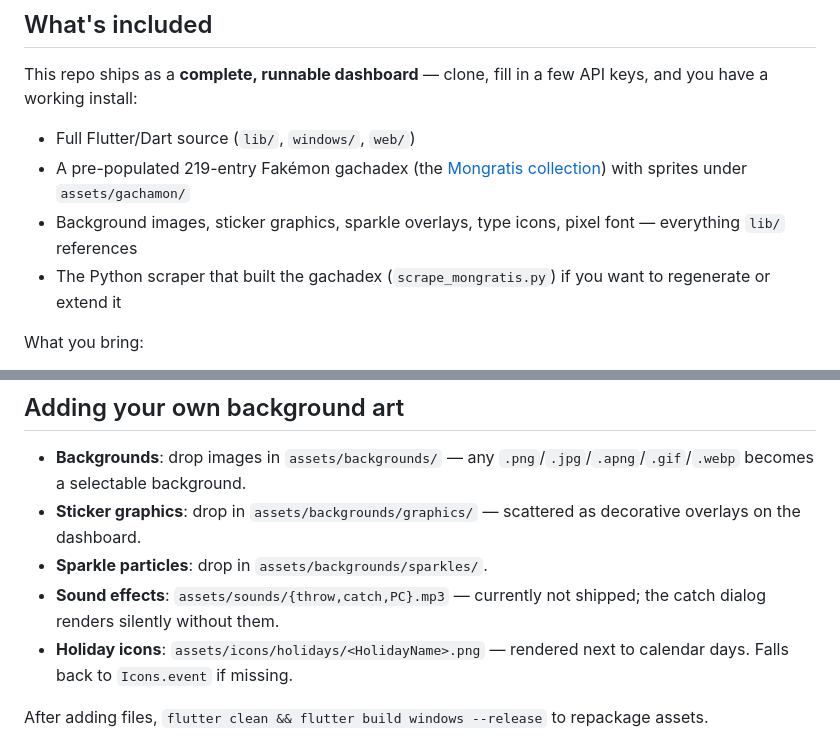
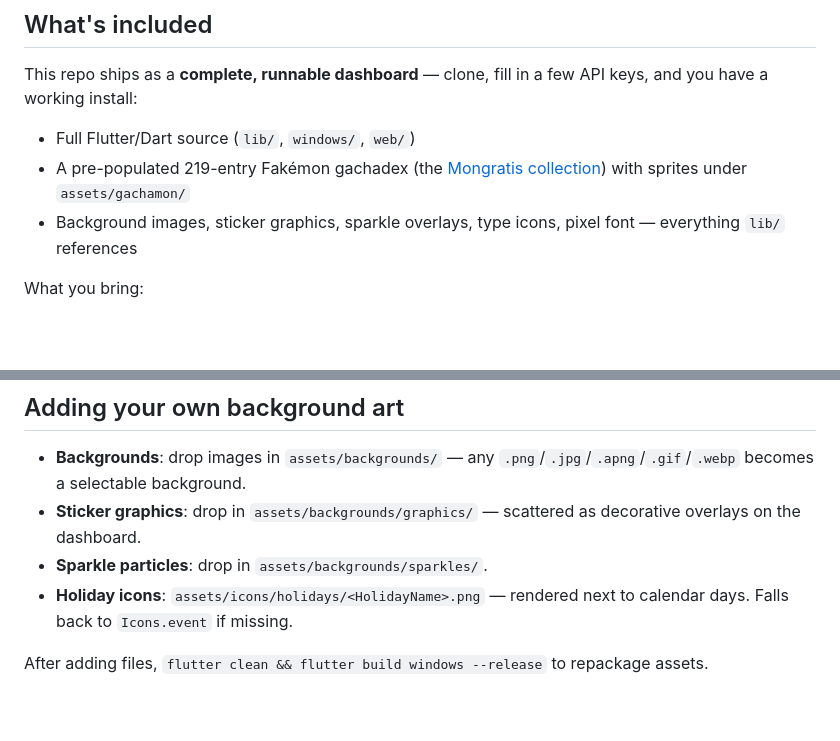
Before and after one commit to arjensen92/Diva-Dashboard, a Markdown page: README.md, 2 parts joined by grey strips. Drawn GitHub-style; blank space fills up the shorter version.

```diff
--- a/README.md
+++ b/README.md
@@ -24,8 +24,6 @@ few API keys, and you have a working install:
   with sprites under `assets/gachamon/`
 - Background images, sticker graphics, sparkle overlays, type icons,
   pixel font — everything `lib/` references
-- The Python scraper that built the gachadex
-  (`scrape_mongratis.py`) if you want to regenerate or extend it
 
 What you bring:
 
@@ -160,8 +133,6 @@ path so stickers get the outline + holo shimmer treatment).
 - **Sticker graphics**: drop in `assets/backgrounds/graphics/` —
   scattered as decorative overlays on the dashboard.
 - **Sparkle particles**: drop in `assets/backgrounds/sparkles/`.
-- **Sound effects**: `assets/sounds/{throw,catch,PC}.mp3` — currently
-  not shipped; the catch dialog renders silently without them.
 - **Holiday icons**: `assets/icons/holidays/<HolidayName>.png` —
   rendered next to calendar days. Falls back to `Icons.event` if
   missing.
```
Also changed, not shown: other parts of README.md (+4 -29 lines).
